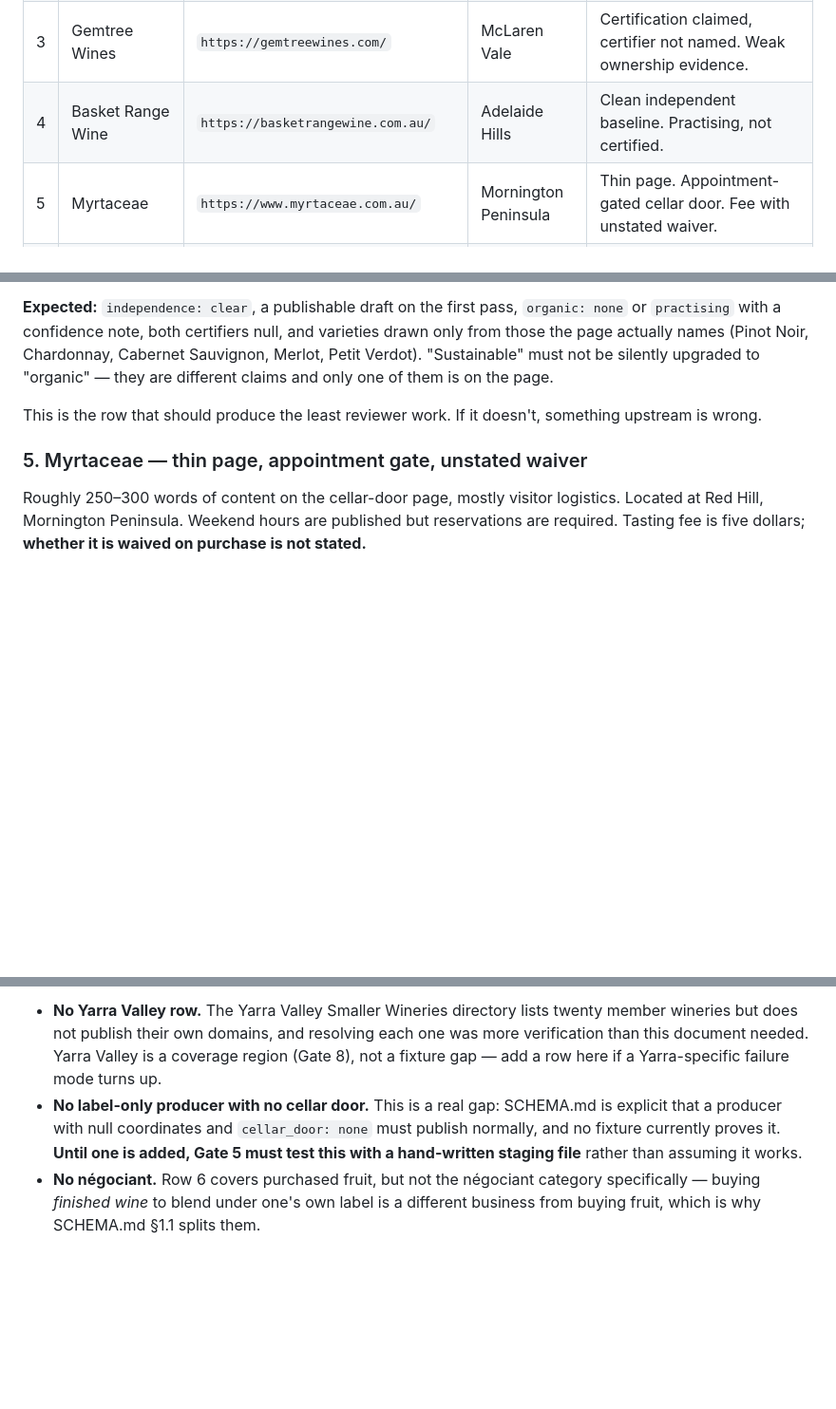
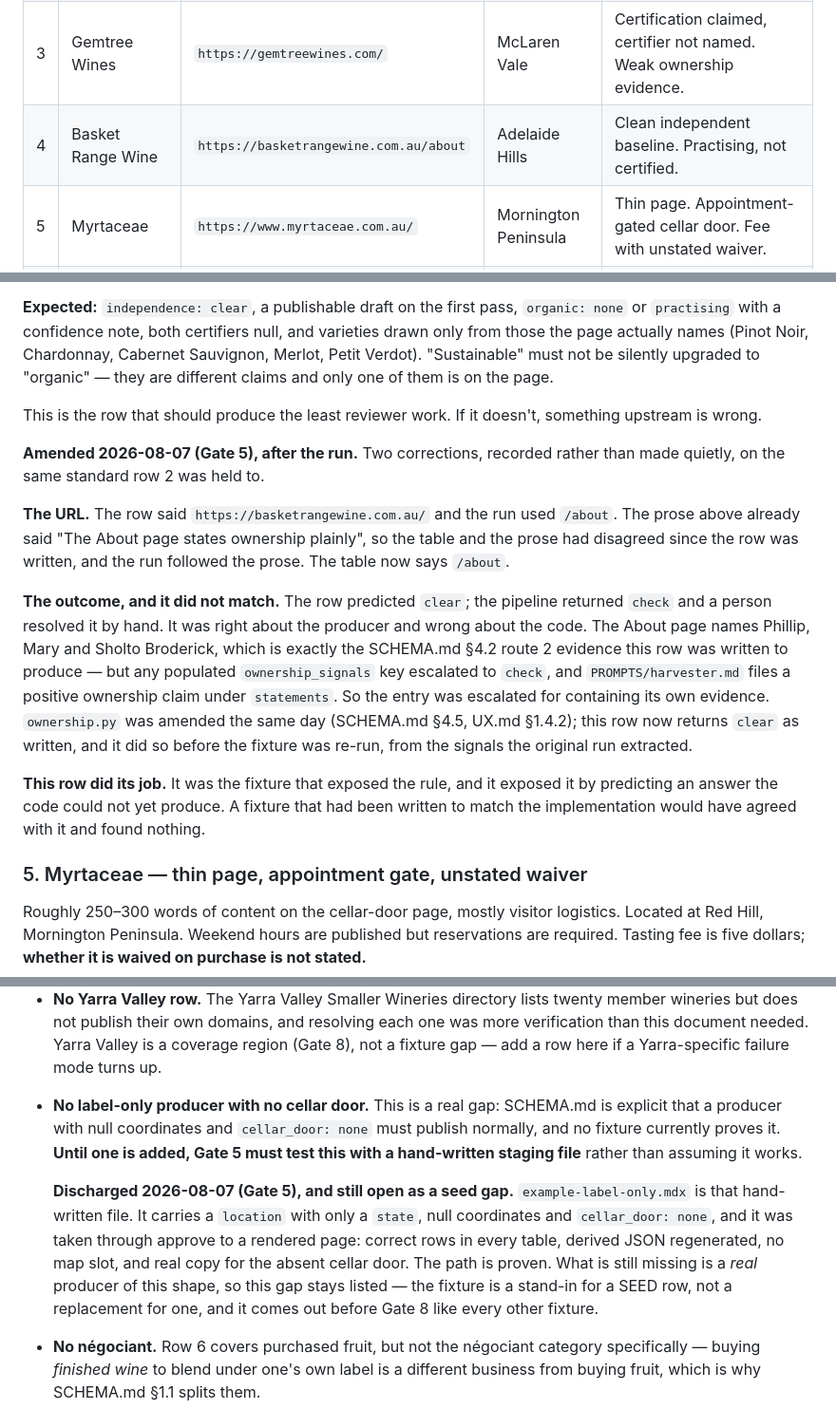
Before and after one commit to dhynesmnk-cyber/winemakers, a Markdown page: SEED.md, 3 parts joined by grey strips. Shown at 95% size. GitHub-like rendering; blank space fills up the shorter version.

Commit message:
Gate 5: record what row 4 actually did
SEED.md line 5 says a fixture whose expected outcome was guessed rather
than observed is worse than no fixture. Row 4 had drifted from its own run
in two ways and neither was written down, while row 2 got an amendment in
writing for the same class of change.

The URL. The table said the homepage; the run used /about. The row's own
prose already said "The About page states ownership plainly", so the table
and the prose had disagreed since the row was written.

The outcome. The row predicted clear and the pipeline returned check. It
was right about the producer and wrong about the code: the About page
names the Brodericks, which is the route 2 evidence this row exists to
produce, and the entry was escalated for containing its own evidence. The
row is the fixture that exposed the escalation rule, and it exposed it by
predicting an answer the code could not yet produce.

Also records the label-only gap as discharged by example-label-only.mdx
while leaving it listed, because a fixture is a stand-in for a real SEED
row and not a replacement for one.

Co-Authored-By: Claude Opus 5 <noreply@anthropic.com>

```diff
--- a/SEED.md
+++ b/SEED.md
@@ -9,7 +9,7 @@ Gate 5's done-condition runs against these URLs. Each is chosen for a **distinct
 | 1 | Wolf Blass | `https://www.wolfblass.com/en-au/` | Barossa | **Corporate portfolio label that must be REJECTED.** The most important row. |
 | 2 | d'Arenberg | `https://www.darenberg.com.au/the-story` | McLaren Vale | Florid marketing copy and the winery's own tasting notes. Banned-word and descriptor stress. **Playwright-only, see below.** |
 | 3 | Gemtree Wines | `https://gemtreewines.com/` | McLaren Vale | Certification claimed, certifier not named. Weak ownership evidence. |
-| 4 | Basket Range Wine | `https://basketrangewine.com.au/` | Adelaide Hills | Clean independent baseline. Practising, not certified. |
+| 4 | Basket Range Wine | `https://basketrangewine.com.au/about` | Adelaide Hills | Clean independent baseline. Practising, not certified. |
 | 5 | Myrtaceae | `https://www.myrtaceae.com.au/` | Mornington Peninsula | Thin page. Appointment-gated cellar door. Fee with unstated waiver. |
 | 6 | Urban Winery Sydney (A. Retief) | `https://urbanwinerysydney.com.au/` | Sydney / regional NSW | Urban winery on regional fruit. Location vs fruit-source separation. |
 
@@ -77,6 +77,14 @@ The vineyard is described as farmed "using sustainable practices" — **not** or
 
 This is the row that should produce the least reviewer work. If it doesn't, something upstream is wrong.
 
+**Amended 2026-08-07 (Gate 5), after the run.** Two corrections, recorded rather than made quietly, on the same standard row 2 was held to.
+
+**The URL.** The row said `https://basketrangewine.com.au/` and the run used `/about`. The prose above already said "The About page states ownership plainly", so the table and the prose had disagreed since the row was written, and the run followed the prose. The table now says `/about`.
+
+**The outcome, and it did not match.** The row predicted `clear`; the pipeline returned `check` and a person resolved it by hand. It was right about the producer and wrong about the code. The About page names Phillip, Mary and Sholto Broderick, which is exactly the SCHEMA.md §4.2 route 2 evidence this row was written to produce — but any populated `ownership_signals` key escalated to `check`, and `PROMPTS/harvester.md` files a positive ownership claim under `statements`. So the entry was escalated for containing its own evidence. `ownership.py` was amended the same day (SCHEMA.md §4.5, UX.md §1.4.2); this row now returns `clear` as written, and it did so before the fixture was re-run, from the signals the original run extracted.
+
+**This row did its job.** It was the fixture that exposed the rule, and it exposed it by predicting an answer the code could not yet produce. A fixture that had been written to match the implementation would have agreed with it and found nothing.
+
 ### 5. Myrtaceae — thin page, appointment gate, unstated waiver
 
 Roughly 250–300 words of content on the cellar-door page, mostly visitor logistics. Located at Red Hill, Mornington Peninsula. Weekend hours are published but reservations are required. Tasting fee is five dollars; **whether it is waived on purchase is not stated.**
@@ -105,6 +113,8 @@ Stated plainly rather than padded with unverified rows.
 
 - **No Yarra Valley row.** The Yarra Valley Smaller Wineries directory lists twenty member wineries but does not publish their own domains, and resolving each one was more verification than this document needed. Yarra Valley is a coverage region (Gate 8), not a fixture gap — add a row here if a Yarra-specific failure mode turns up.
 - **No label-only producer with no cellar door.** This is a real gap: SCHEMA.md is explicit that a producer with null coordinates and `cellar_door: none` must publish normally, and no fixture currently proves it. **Until one is added, Gate 5 must test this with a hand-written staging file** rather than assuming it works.
+
+  **Discharged 2026-08-07 (Gate 5), and still open as a seed gap.** `example-label-only.mdx` is that hand-written file. It carries a `location` with only a `state`, null coordinates and `cellar_door: none`, and it was taken through approve to a rendered page: correct rows in every table, derived JSON regenerated, no map slot, and real copy for the absent cellar door. The path is proven. What is still missing is a *real* producer of this shape, so this gap stays listed — the fixture is a stand-in for a SEED row, not a replacement for one, and it comes out before Gate 8 like every other fixture.
 - **No négociant.** Row 6 covers purchased fruit, but not the négociant category specifically — buying *finished wine* to blend under one's own label is a different business from buying fruit, which is why SCHEMA.md §1.1 splits them.
 - **Noisy Ritual (Brunswick East) was considered and excluded.** The site is live but announces the business is closing, final day of trade 13 June. Harvesting a closing business would produce an entry that is wrong the week it publishes.
 
```
